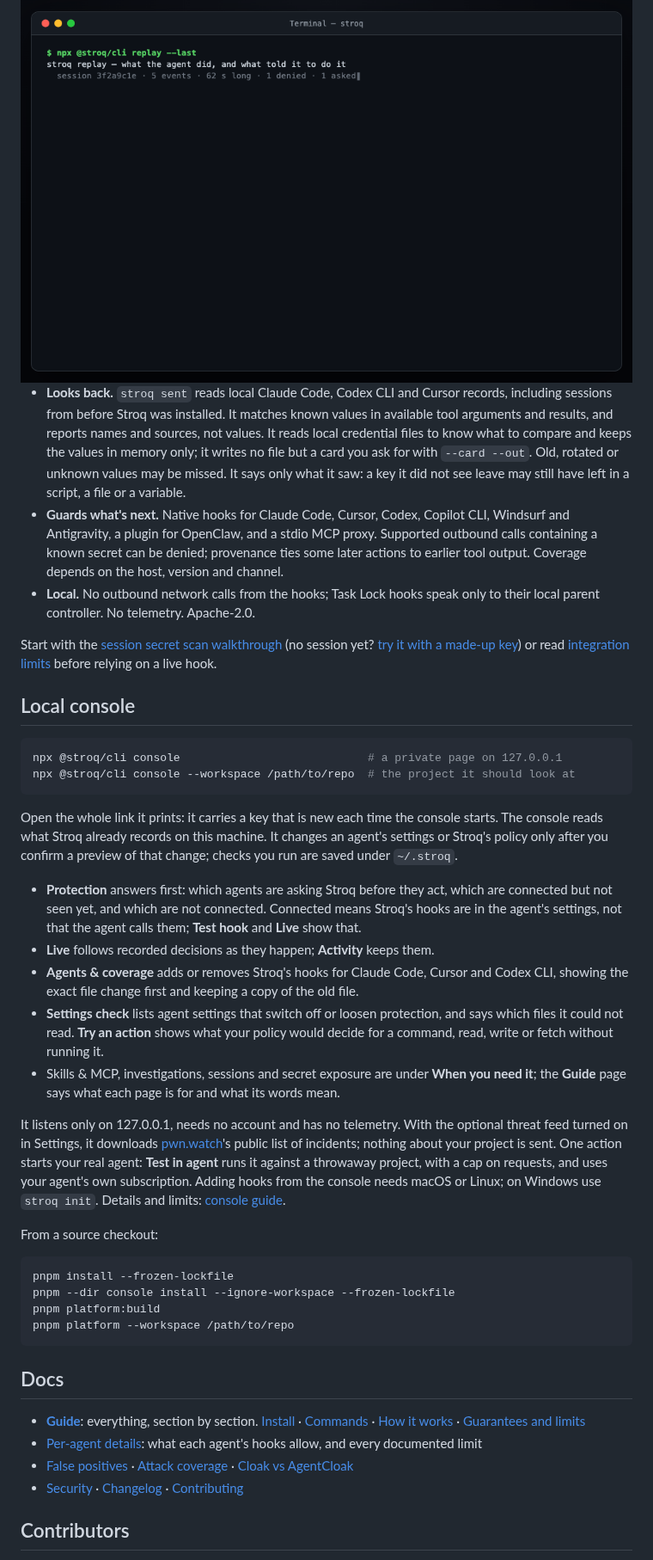
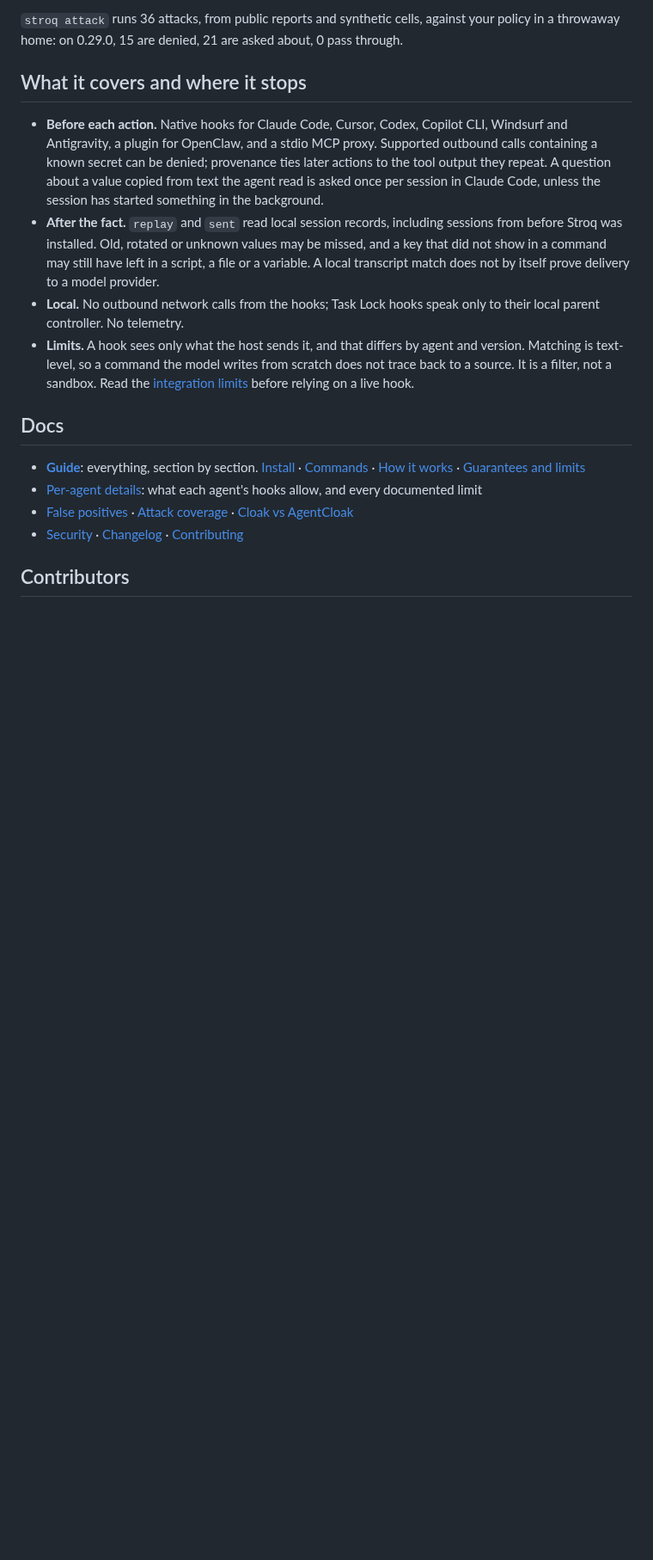
Before and after one commit to AGGIB/Stroq, a Markdown page: README.md, the part around one of its changes. Shown at 86% size. Rendered like a GitHub page; blank space fills up the shorter version; grey boxes are pictures that could not be loaded.

````diff
--- a/README.md
+++ b/README.md
@@ -55,37 +106,12 @@ Stroq names a send only when it sees the key in the command that sent it. A scri
 
-<img src="docs/assets/demo.gif" alt="stroq replay --last on a recorded session: a poisoned README scores SUSPECT and the curl | sh it dictated is denied 12 seconds later; an npx command copied from an MCP result is asked about and traced back to it; an unrelated pnpm test is allowed" width="800">
+`stroq attack` runs 36 attacks, from public reports and synthetic cells, against your policy in a throwaway home: on 0.29.0, 15 are denied, 21 are asked about, 0 pass through.
 
-- **Looks back.** `stroq sent` reads local Claude Code, Codex CLI and Cursor records, including sessions from before Stroq was installed. It matches known values in available tool arguments and results, and reports names and sources, not values. It reads local credential files to know what to compare and keeps the values in memory only; it writes no file but a card you ask for with `--card --out`. Old, rotated or unknown values may be missed. It says only what it saw: a key it did not see leave may still have left in a script, a file or a variable.
-- **Guards what's next.** Native hooks for Claude Code, Cursor, Codex, Copilot CLI, Windsurf and Antigravity, a plugin for OpenClaw, and a stdio MCP proxy. Supported outbound calls containing a known secret can be denied; provenance ties some later actions to earlier tool output. Coverage depends on the host, version and channel.
-- **Local.** No outbound network calls from the hooks; Task Lock hooks speak only to their local parent controller. No telemetry. Apache-2.0.
+## What it covers and where it stops
 
-Start with the [session secret scan walkthrough](https://stroq.dev/session-secret-scan/) (no session yet? [try it with a made-up key](https://stroq.dev/session-secret-scan/#try-it)) or read [integration limits](docs/AGENTS.md) before relying on a live hook.
-
-## Local console
-
-```sh
-npx @stroq/cli console                            # a private page on 127.0.0.1
-npx @stroq/cli console --workspace /path/to/repo  # the project it should look at
-```
-
-Open the whole link it prints: it carries a key that is new each time the console starts. The console reads what Stroq already records on this machine. It changes an agent's settings or Stroq's policy only after you confirm a preview of that change; checks you run are saved under `~/.stroq`.
-
-- **Protection** answers first: which agents are asking Stroq before they act, which are connected but not seen yet, and which are not connected. Connected means Stroq's hooks are in the agent's settings, not that the agent calls them; **Test hook** and **Live** show that.
-- **Live** follows recorded decisions as they happen; **Activity** keeps them.
-- **Agents & coverage** adds or removes Stroq's hooks for Claude Code, Cursor and Codex CLI, showing the exact file change first and keeping a copy of the old file.
-- **Settings check** lists agent settings that switch off or loosen protection, and says which files it could not read. **Try an action** shows what your policy would decide for a command, read, write or fetch without running it.
-- Skills & MCP, investigations, sessions and secret exposure are under **When you need it**; the **Guide** page says what each page is for and what its words mean.
-
-It listens only on 127.0.0.1, needs no account and has no telemetry. With the optional threat feed turned on in Settings, it downloads [pwn.watch](https://pwn.watch/)'s public list of incidents; nothing about your project is sent. One action starts your real agent: **Test in agent** runs it against a throwaway project, with a cap on requests, and uses your agent's own subscription. Adding hooks from the console needs macOS or Linux; on Windows use `stroq init`. Details and limits: [console guide](console/README.md).
-
-From a source checkout:
-
-```sh
-pnpm install --frozen-lockfile
-pnpm --dir console install --ignore-workspace --frozen-lockfile
-pnpm platform:build
-pnpm platform --workspace /path/to/repo
-```
+- **Before each action.** Native hooks for Claude Code, Cursor, Codex, Copilot CLI, Windsurf and Antigravity, a plugin for OpenClaw, and a stdio MCP proxy. Supported outbound calls containing a known secret can be denied; provenance ties later actions to the tool output they repeat. A question about a value copied from text the agent read is asked once per session in Claude Code, unless the session has started something in the background.
+- **After the fact.** `replay` and `sent` read local session records, including sessions from before Stroq was installed. Old, rotated or unknown values may be missed, and a key that did not show in a command may still have left in a script, a file or a variable. A local transcript match does not by itself prove delivery to a model provider.
+- **Local.** No outbound network calls from the hooks; Task Lock hooks speak only to their local parent controller. No telemetry.
+- **Limits.** A hook sees only what the host sends it, and that differs by agent and version. Matching is text-level, so a command the model writes from scratch does not trace back to a source. It is a filter, not a sandbox. Read the [integration limits](docs/AGENTS.md) before relying on a live hook.
 
 ## Docs
 
````
Also changed, not shown: other parts of README.md (+59 -8 lines), packages/cli/README.md (+13 -8 lines), docs/assets/readme/console-agents.png (added), docs/assets/readme/console-live.png (added), docs/assets/readme/console-protection.png (added), docs/assets/readme/console-settings.png (added), docs/assets/readme/console-try.png (added), docs/assets/readme/terminal-replay.png (added), 1 other file.
